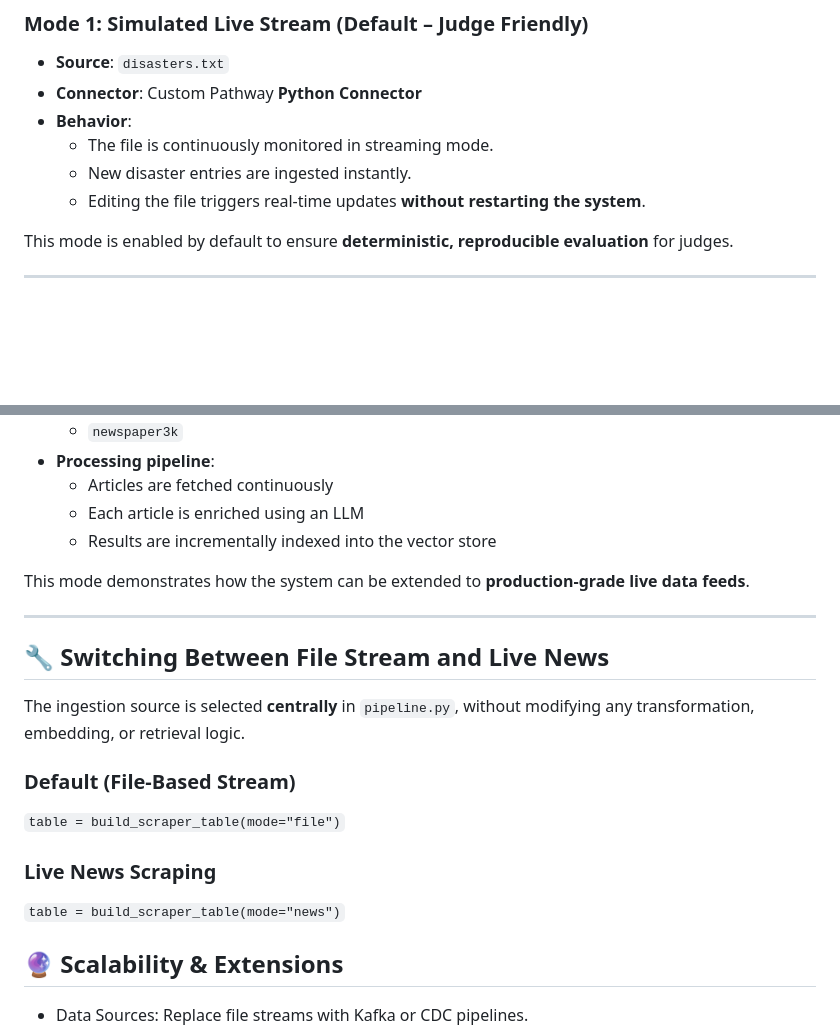
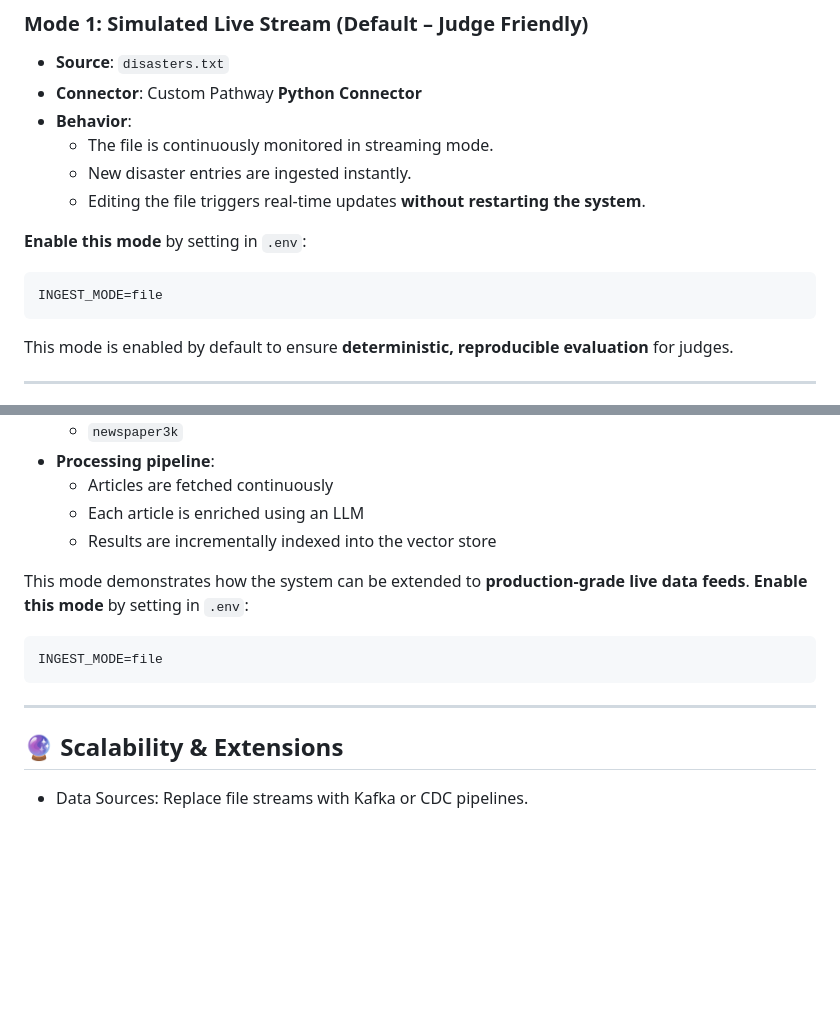
Before and after one commit to Arrow2520/crisis-conspirators, a Markdown page: README.md, 2 parts joined by grey strips. Drawn GitHub-style; blank space fills up the shorter version.

Commit message:
Update README with ingestion mode instructions
Added instructions for enabling ingestion modes in the .env file.

````diff
--- a/README.md
+++ b/README.md
@@ -233,6 +233,12 @@ Crisis Intel LIVE is designed with a **pluggable ingestion layer**, allowing it
   - New disaster entries are ingested instantly.
   - Editing the file triggers real-time updates **without restarting the system**.
 
+**Enable this mode** by setting in `.env`:
+
+```env
+INGEST_MODE=file
+```
+
 This mode is enabled by default to ensure **deterministic, reproducible evaluation** for judges.
 
 ---
@@ -250,20 +256,14 @@ This mode is enabled by default to ensure **deterministic, reproducible evaluati
   - Results are incrementally indexed into the vector store
 
 This mode demonstrates how the system can be extended to **production-grade live data feeds**.
+**Enable this mode** by setting in `.env`:
+
+```env
+INGEST_MODE=file
+```
 
 ---
 
-## 🔧 Switching Between File Stream and Live News
-
-The ingestion source is selected **centrally** in `pipeline.py`, without modifying any transformation, embedding, or retrieval logic.
-
-### Default (File-Based Stream)
-
-`table = build_scraper_table(mode="file")`
-
-### Live News Scraping
-
-`table = build_scraper_table(mode="news")`
 
 ## 🔮 **Scalability & Extensions**
 
````
